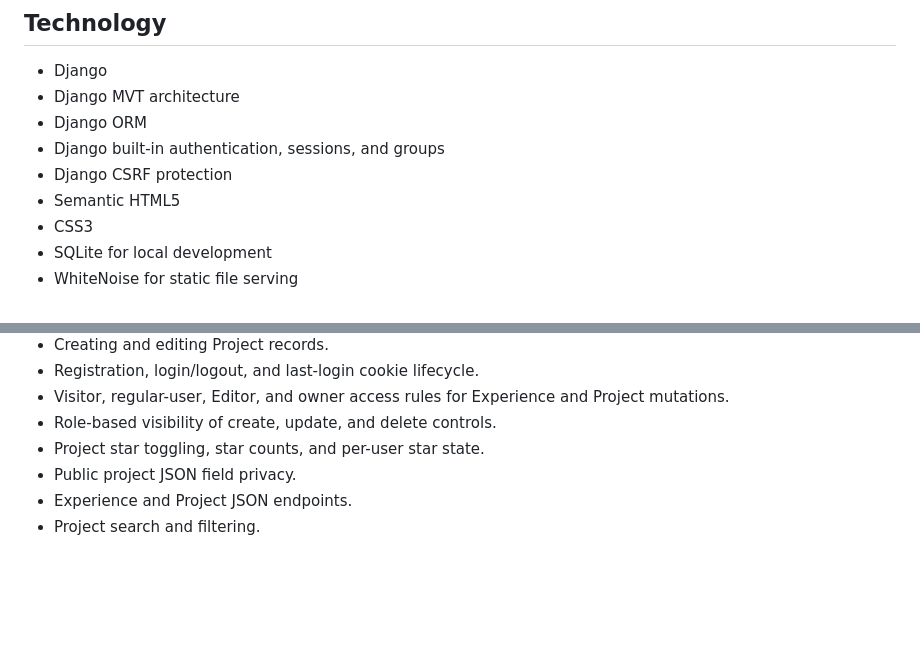
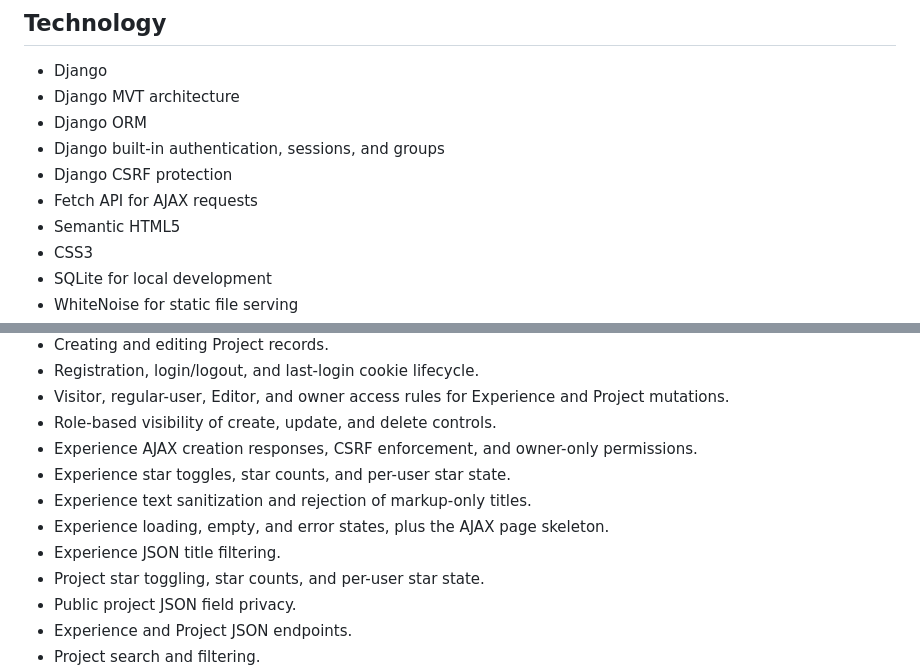
Before and after one commit to AzkalAP/myportofolio, a Markdown page: README.md, 2 parts joined by grey strips. Rendered like a GitHub page; blank space fills up the shorter version.

```diff
--- a/README.md
+++ b/README.md
@@ -16,6 +16,7 @@ A personal portfolio website for(and by :D) Azkal Azkiya Arifi Putra, a Computer
 - Django ORM
 - Django built-in authentication, sessions, and groups
 - Django CSRF protection
+- Fetch API for AJAX requests
 - Semantic HTML5
 - CSS3
 - SQLite for local development
@@ -148,6 +155,11 @@ The tests cover:
 - Registration, login/logout, and last-login cookie lifecycle.
 - Visitor, regular-user, Editor, and owner access rules for Experience and Project mutations.
 - Role-based visibility of create, update, and delete controls.
+- Experience AJAX creation responses, CSRF enforcement, and owner-only permissions.
+- Experience star toggles, star counts, and per-user star state.
+- Experience text sanitization and rejection of markup-only titles.
+- Experience loading, empty, and error states, plus the AJAX page skeleton.
+- Experience JSON title filtering.
 - Project star toggling, star counts, and per-user star state.
 - Public project JSON field privacy.
 - Experience and Project JSON endpoints.
```
Also changed, not shown: other parts of README.md (+19 -5 lines).
